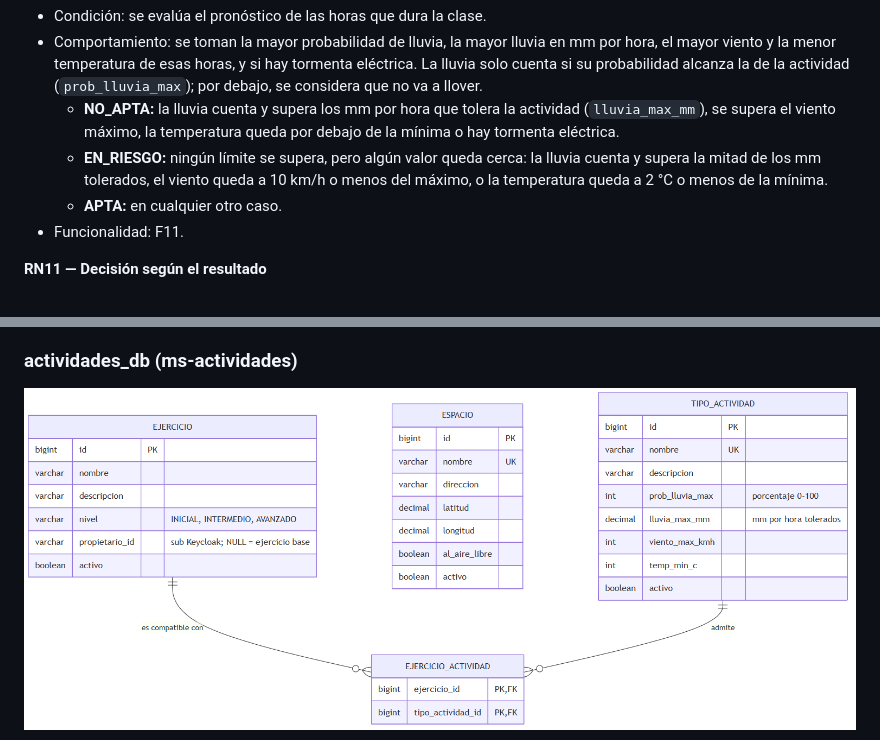
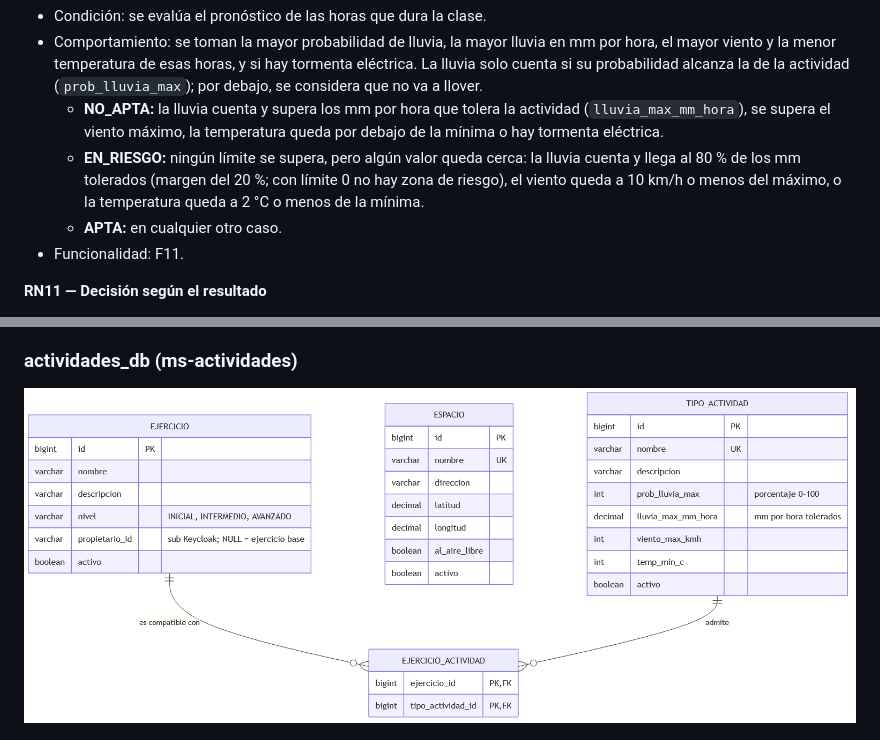
Before and after one commit to tomy91449/climafit, a Markdown page: docs/propuesta.md, 2 parts joined by grey strips. Rendered like a GitHub page; pictures changed too: docs/diagramas/der-actividades.png.

```diff
--- a/docs/propuesta.md
+++ b/docs/propuesta.md
@@ -225,8 +225,8 @@ Prioridad: **Alta** = imprescindible para el proceso central. **Media** = comple
 **RN10 — Evaluación del pronóstico**
 - Condición: se evalúa el pronóstico de las horas que dura la clase.
 - Comportamiento: se toman la mayor probabilidad de lluvia, la mayor lluvia en mm por hora, el mayor viento y la menor temperatura de esas horas, y si hay tormenta eléctrica. La lluvia solo cuenta si su probabilidad alcanza la de la actividad (`prob_lluvia_max`); por debajo, se considera que no va a llover.
-  - **NO_APTA:** la lluvia cuenta y supera los mm por hora que tolera la actividad (`lluvia_max_mm`), se supera el viento máximo, la temperatura queda por debajo de la mínima o hay tormenta eléctrica.
-  - **EN_RIESGO:** ningún límite se supera, pero algún valor queda cerca: la lluvia cuenta y supera la mitad de los mm tolerados, el viento queda a 10 km/h o menos del máximo, o la temperatura queda a 2 °C o menos de la mínima.
+  - **NO_APTA:** la lluvia cuenta y supera los mm por hora que tolera la actividad (`lluvia_max_mm_hora`), se supera el viento máximo, la temperatura queda por debajo de la mínima o hay tormenta eléctrica.
+  - **EN_RIESGO:** ningún límite se supera, pero algún valor queda cerca: la lluvia cuenta y llega al 80 % de los mm tolerados (margen del 20 %; con límite 0 no hay zona de riesgo), el viento queda a 10 km/h o menos del máximo, o la temperatura queda a 2 °C o menos de la mínima.
   - **APTA:** en cualquier otro caso.
 - Funcionalidad: F11.
 
```
Also changed, not shown: other parts of docs/propuesta.md (+2 -2 lines), docs/diagramas/der-clases.png, 10 other files.
